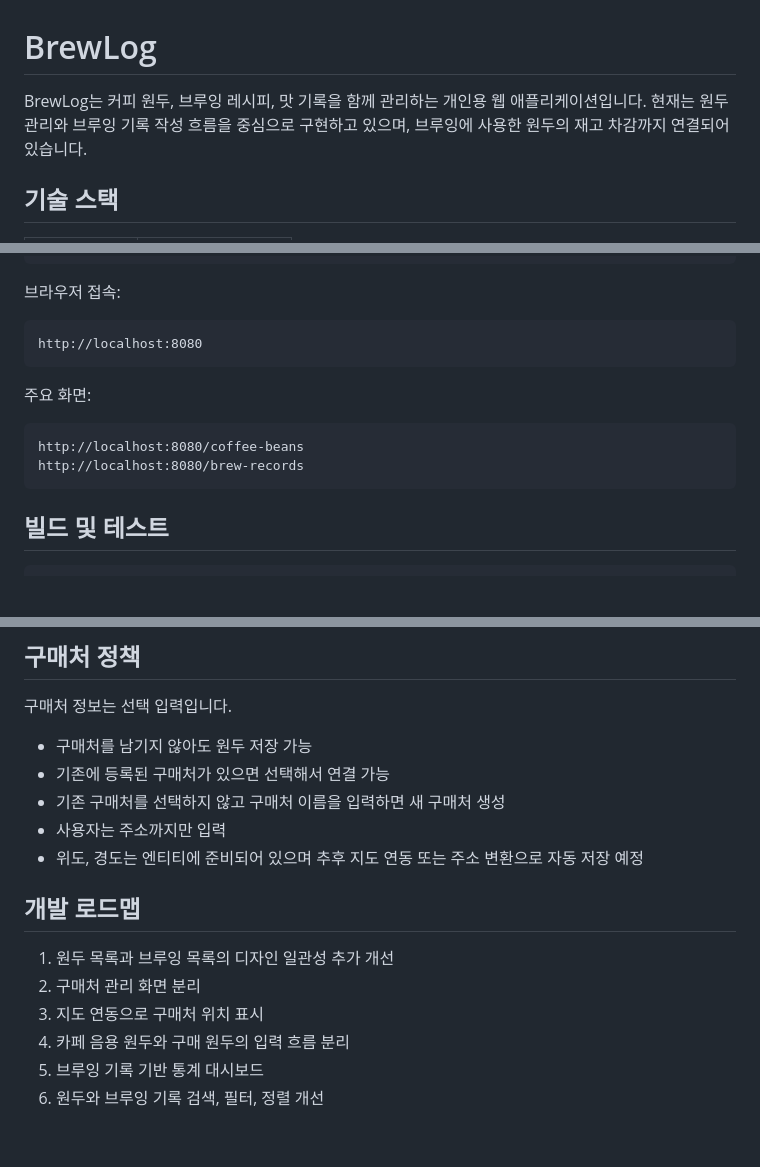
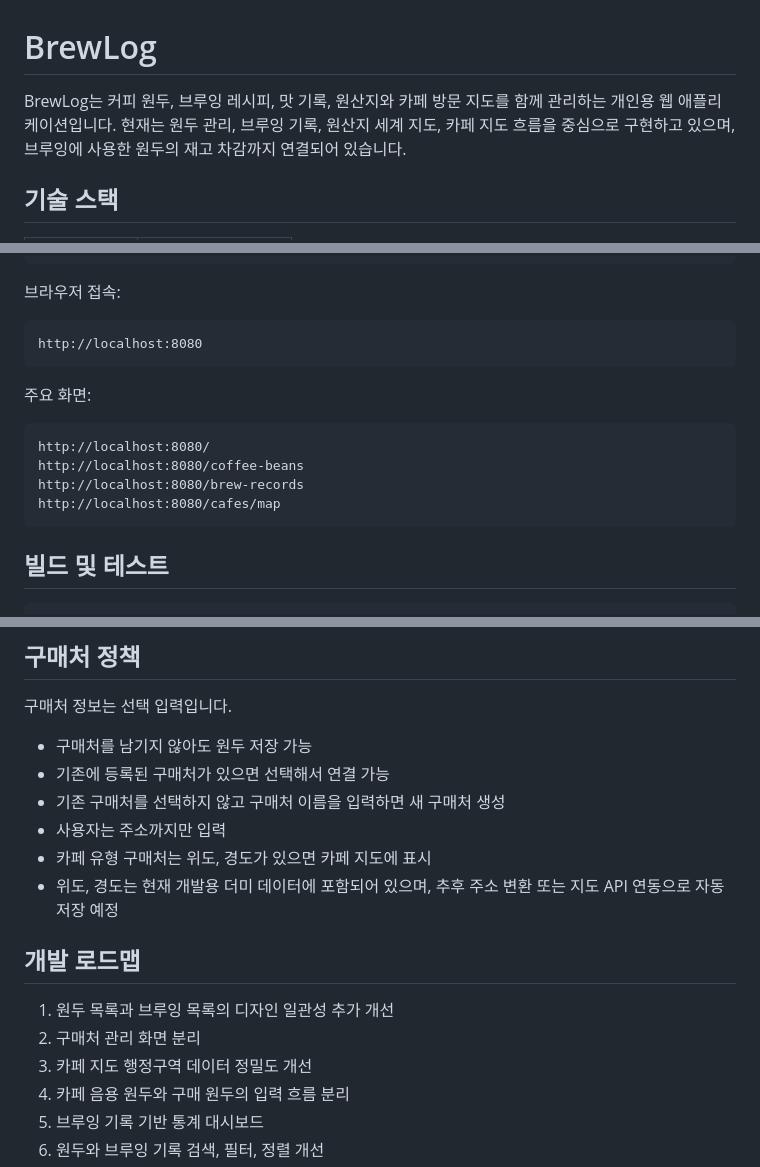
Before and after one commit to Seonggyun01/brewing-coffee, a Markdown page: README.md, 3 parts joined by grey strips. Rendered like a GitHub page; blank space fills up the shorter version.

````diff
--- a/README.md
+++ b/README.md
@@ -1,6 +1,6 @@
 # BrewLog
 
-BrewLog는 커피 원두, 브루잉 레시피, 맛 기록을 함께 관리하는 개인용 웹 애플리케이션입니다. 현재는 원두 관리와 브루잉 기록 작성 흐름을 중심으로 구현하고 있으며, 브루잉에 사용한 원두의 재고 차감까지 연결되어 있습니다.
+BrewLog는 커피 원두, 브루잉 레시피, 맛 기록, 원산지와 카페 방문 지도를 함께 관리하는 개인용 웹 애플리케이션입니다. 현재는 원두 관리, 브루잉 기록, 원산지 세계 지도, 카페 지도 흐름을 중심으로 구현하고 있으며, 브루잉에 사용한 원두의 재고 차감까지 연결되어 있습니다.
 
 ## 기술 스택
 
@@ -144,8 +180,10 @@ http://localhost:8080
 주요 화면:
 
 ```text
+http://localhost:8080/
 http://localhost:8080/coffee-beans
 http://localhost:8080/brew-records
+http://localhost:8080/cafes/map
 ```
 
 ## 빌드 및 테스트
@@ -189,13 +227,14 @@ Password:
 - 기존에 등록된 구매처가 있으면 선택해서 연결 가능
 - 기존 구매처를 선택하지 않고 구매처 이름을 입력하면 새 구매처 생성
 - 사용자는 주소까지만 입력
-- 위도, 경도는 엔티티에 준비되어 있으며 추후 지도 연동 또는 주소 변환으로 자동 저장 예정
+- 카페 유형 구매처는 위도, 경도가 있으면 카페 지도에 표시
+- 위도, 경도는 현재 개발용 더미 데이터에 포함되어 있으며, 추후 주소 변환 또는 지도 API 연동으로 자동 저장 예정
 
 ## 개발 로드맵
 
 1. 원두 목록과 브루잉 목록의 디자인 일관성 추가 개선
 2. 구매처 관리 화면 분리
-3. 지도 연동으로 구매처 위치 표시
+3. 카페 지도 행정구역 데이터 정밀도 개선
 4. 카페 음용 원두와 구매 원두의 입력 흐름 분리
 5. 브루잉 기록 기반 통계 대시보드
 6. 원두와 브루잉 기록 검색, 필터, 정렬 개선
````
Also changed, not shown: other parts of README.md (+37 -1 lines).
